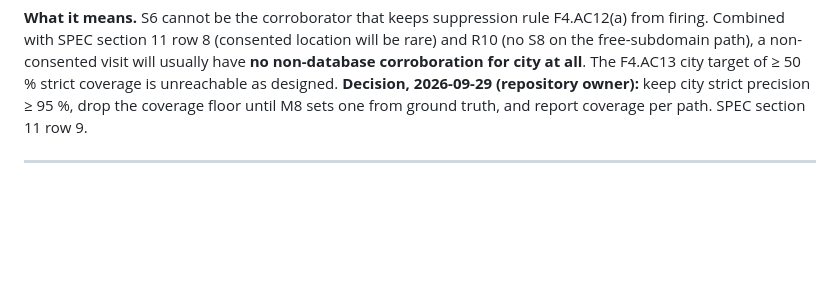
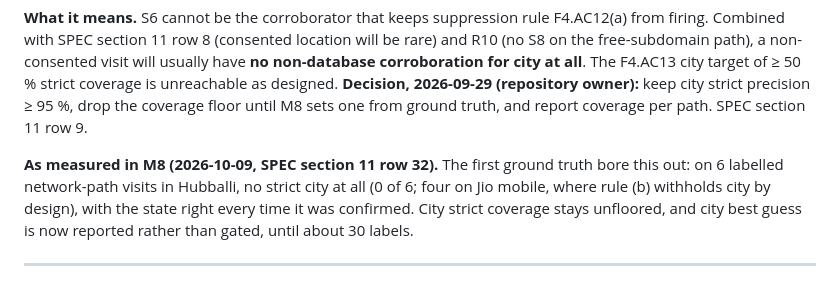
Before and after one commit to swaroop-rayker/Tracelet, a Markdown page: docs/RISKS.md, the part around the change. GitHub-like rendering; blank space fills up the shorter version.

```diff
--- a/docs/RISKS.md
+++ b/docs/RISKS.md
@@ -105,6 +105,12 @@ non-database corroboration for city at all**. The F4.AC13 city target of ≥ 50
 coverage is unreachable as designed. **Decision, 2026-09-29 (repository owner):** keep city strict
 precision ≥ 95 %, drop the coverage floor until M8 sets one from ground truth, and report
 coverage per path. SPEC section 11 row 9.
+
+**As measured in M8 (2026-10-09, SPEC section 11 row 32).** The first ground truth bore this
+out: on 6 labelled network-path visits in Hubballi, no strict city at all (0 of 6; four on Jio
+mobile, where rule (b) withholds city by design), with the state right every time it was
+confirmed. City strict coverage stays unfloored, and city best guess is now reported rather
+than gated, until about 30 labels.
 
 ---
 
```
Also changed, not shown: docs/DESIGN.md (+2 -1 lines), docs/MILESTONES.md (+11 -5 lines).
